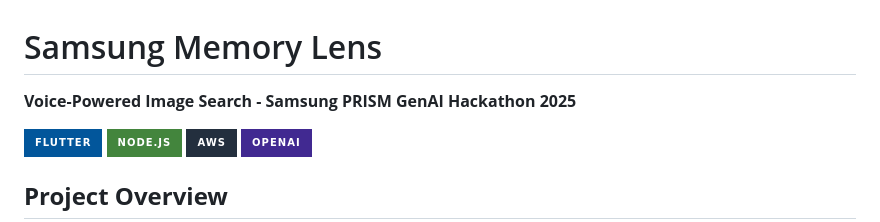
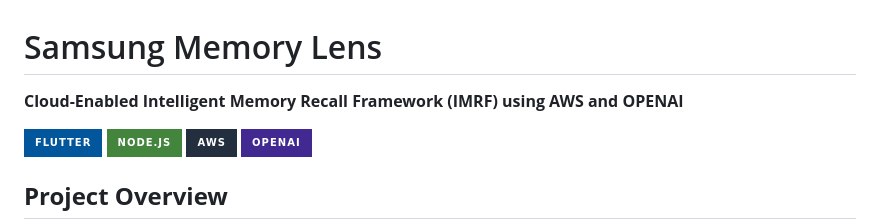
Before and after one commit to Vyomkhurana/Samsung-Memory-Lens, a Markdown page: README.md, the part around the change. GitHub-like rendering; badges without logos.

Commit message:
Update project title in README.md

```diff
--- a/README.md
+++ b/README.md
@@ -1,5 +1,5 @@
 # Samsung Memory Lens
-**Voice-Powered Image Search - Samsung PRISM GenAI Hackathon 2025**
+**Cloud-Enabled Intelligent Memory Recall Framework (IMRF) using AWS and OPENAI**
 
 [![Flutter](https://img.shields.io/badge/Flutter-02569B?style=for-the-badge&logo=flutter&logoColor=white)](https://flutter.dev/)
 [![Node.js](https://img.shields.io/badge/Node.js-43853D?style=for-the-badge&logo=node.js&logoColor=white)](https://nodejs.org/)
```
